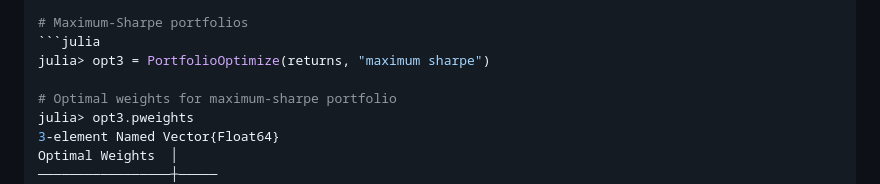
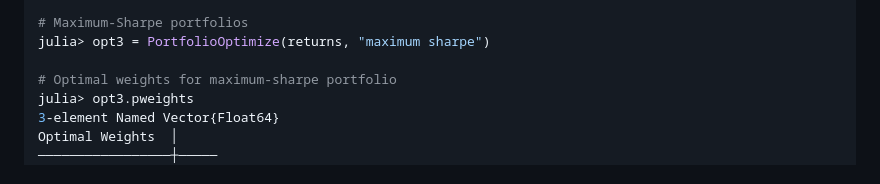
Before and after one commit to doganmehmet/PortfolioAnalytics.jl, a Markdown page: README.md, the part around the change. Drawn GitHub-style.

Commit message:
updated readme [skip ci]

````diff
--- a/README.md
+++ b/README.md
@@ -318,7 +318,6 @@ NFLX             │    0.0
 MSFT             │ 0.4858
 
 # Maximum-Sharpe portfolios
-```julia
 julia> opt3 = PortfolioOptimize(returns, "maximum sharpe")
 
 # Optimal weights for maximum-sharpe portfolio
````
